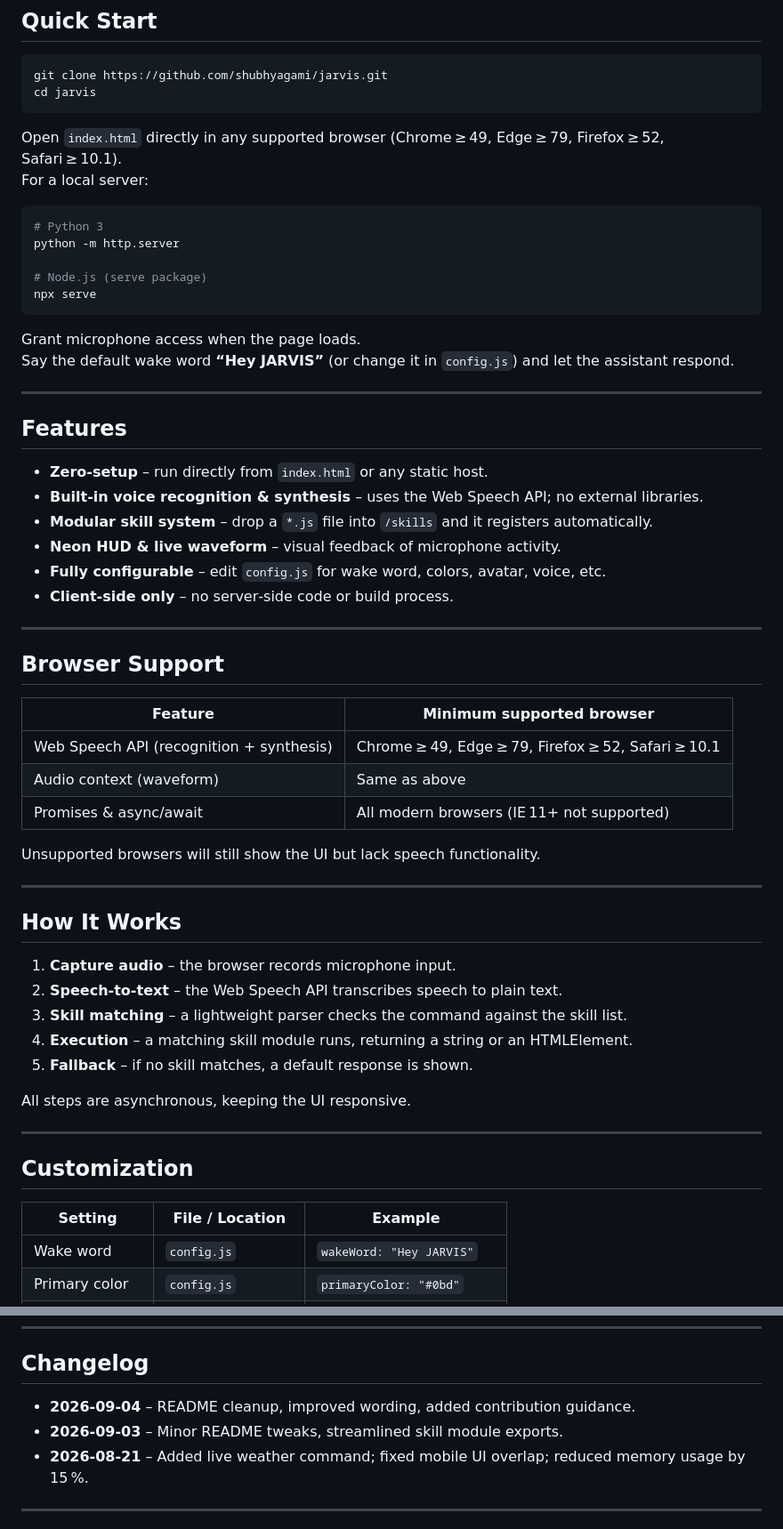
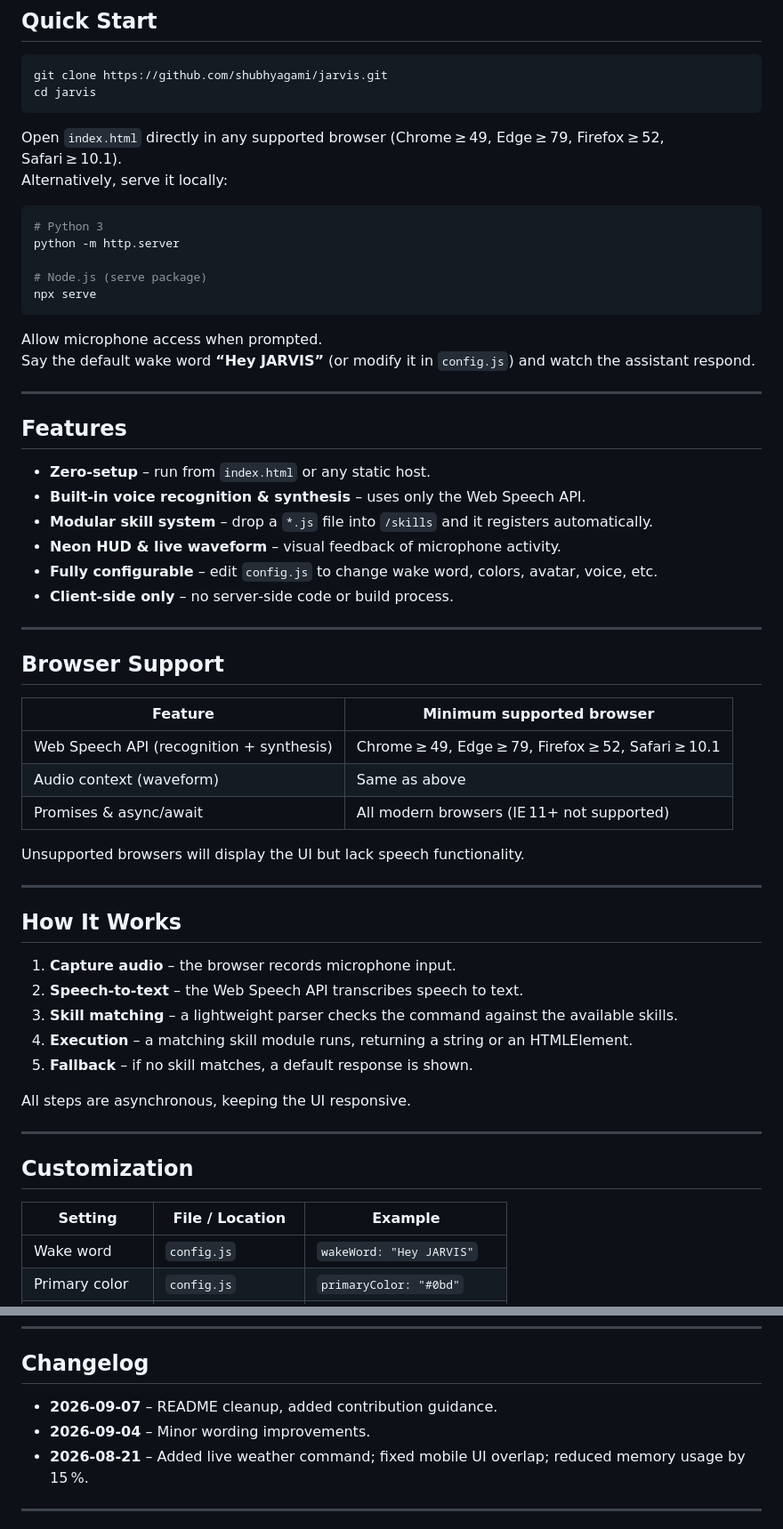
Before and after one commit to shubhyagami/jarvis, a Markdown page: README.md, 2 parts joined by grey strips. Shown at 89% size. GitHub-like rendering.

Commit message:
docs: tidy up README sections

````diff
--- a/README.md
+++ b/README.md
@@ -21,7 +21,7 @@ cd jarvis
 ```
 
 Open `index.html` directly in any supported browser (Chrome ≥ 49, Edge ≥ 79, Firefox ≥ 52, Safari ≥ 10.1).
-For a local server:
+Alternatively, serve it locally:
 
 ```bash
 # Python 3
@@ -31,18 +31,18 @@ python -m http.server
 npx serve
 ```
 
-Grant microphone access when the page loads.
-Say the default wake word **“Hey JARVIS”** (or change it in `config.js`) and let the assistant respond.
+Allow microphone access when prompted.
+Say the default wake word **“Hey JARVIS”** (or modify it in `config.js`) and watch the assistant respond.
 
 ---
 
 ## Features
 
-- **Zero‑setup** – run directly from `index.html` or any static host.
-- **Built‑in voice recognition & synthesis** – uses the Web Speech API; no external libraries.
+- **Zero‑setup** – run from `index.html` or any static host.
+- **Built‑in voice recognition & synthesis** – uses only the Web Speech API.
 - **Modular skill system** – drop a `*.js` file into `/skills` and it registers automatically.
 - **Neon HUD & live waveform** – visual feedback of microphone activity.
-- **Fully configurable** – edit `config.js` for wake word, colors, avatar, voice, etc.
+- **Fully configurable** – edit `config.js` to change wake word, colors, avatar, voice, etc.
 - **Client‑side only** – no server‑side code or build process.
 
 ---
@@ -50,20 +50,20 @@ Say the default wake word **“Hey JARVIS”** (or change it in `config.js`) and
 ## Browser Support
 
 | Feature | Minimum supported browser |
-|---------|----------------------------|
+|---------|---------------------------|
 | Web Speech API (recognition + synthesis) | Chrome ≥ 49, Edge ≥ 79, Firefox ≥ 52, Safari ≥ 10.1 |
 | Audio context (waveform) | Same as above |
 | Promises & async/await | All modern browsers (IE 11+ not supported) |
 
-Unsupported browsers will still show the UI but lack speech functionality.
+Unsupported browsers will display the UI but lack speech functionality.
 
 ---
 
 ## How It Works
 
 1. **Capture audio** – the browser records microphone input.
-2. **Speech‑to‑text** – the Web Speech API transcribes speech to plain text.
-3. **Skill matching** – a lightweight parser checks the command against the skill list.
+2. **Speech‑to‑text** – the Web Speech API transcribes speech to text.
+3. **Skill matching** – a lightweight parser checks the command against the available skills.
 4. **Execution** – a matching skill module runs, returning a string or an HTMLElement.
 5. **Fallback** – if no skill matches, a default response is shown.
 
@@ -74,7 +74,7 @@ All steps are asynchronous, keeping the UI responsive.
 ## Customization
 
 | Setting | File / Location | Example |
-|---------|----------------|---------|
+|---------|-----------------|--------|
 | Wake word | `config.js` | `wakeWord: "Hey JARVIS"` |
 | Primary color | `config.js` | `primaryColor: "#0bd"` |
 | Avatar image | `assets/avatars/` | Replace `avatar.png` |
@@ -119,8 +119,8 @@ If a linter is available, run it before submitting a PR to keep the code style c
 
 ## Changelog
 
-- **2026‑09‑04** – README cleanup, improved wording, added contribution guidance.
-- **2026‑09‑03** – Minor README tweaks, streamlined skill module exports.
+- **2026‑09‑07** – README cleanup, added contribution guidance.
+- **2026‑09‑04** – Minor wording improvements.
 - **2026‑08‑21** – Added live weather command; fixed mobile UI overlap; reduced memory usage by 15 %.
 
 ---
````
Also changed, not shown: other parts of README.md (+1 -1 lines).
